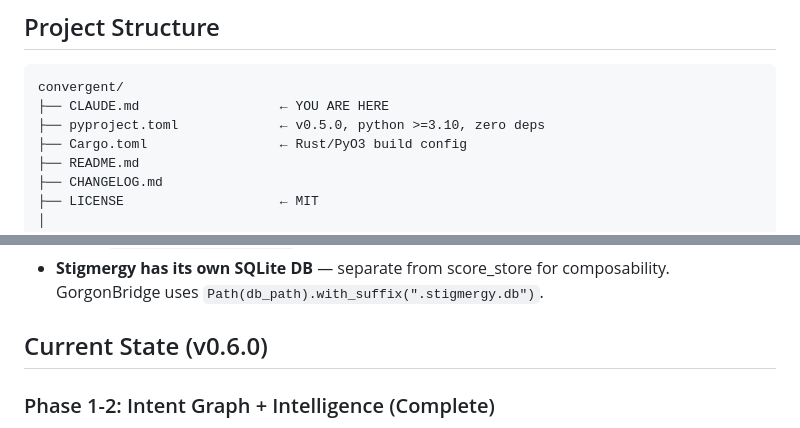
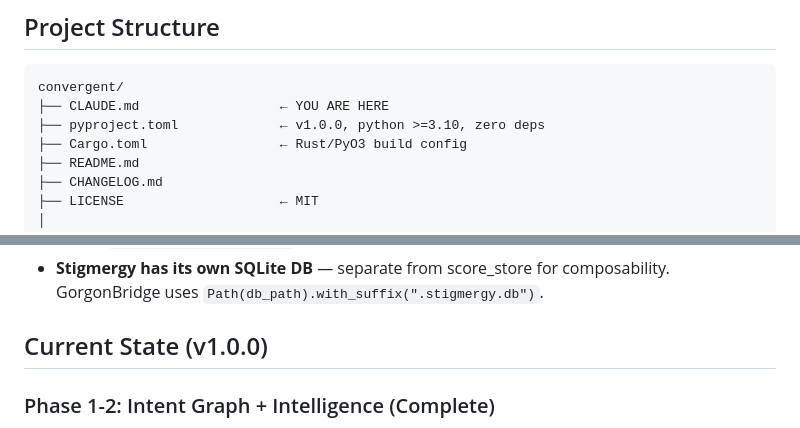
Before and after one commit to AreteDriver/convergent, a Markdown page: CLAUDE.md, 2 parts joined by grey strips. Drawn GitHub-style.

````diff
--- a/CLAUDE.md
+++ b/CLAUDE.md
@@ -61,7 +61,7 @@ This is an open-source companion to [Gorgon](https://github.com/AreteDriver/Gorg
 ```
 convergent/
 ├── CLAUDE.md                  ← YOU ARE HERE
-├── pyproject.toml             ← v0.5.0, python >=3.10, zero deps
+├── pyproject.toml             ← v1.0.0, python >=3.10, zero deps
 ├── Cargo.toml                 ← Rust/PyO3 build config
 ├── README.md
 ├── CHANGELOG.md
@@ -165,7 +165,7 @@ Same as Gorgon:
 - **SQLite pattern:** See `sqlite_backend.py` and `score_store.py` for the established patterns (WAL mode, `check_same_thread=False`). New persistence code should follow the same conventions.
 - **Stigmergy has its own SQLite DB** — separate from score_store for composability. GorgonBridge uses `Path(db_path).with_suffix(".stigmergy.db")`.
 
-## Current State (v0.6.0)
+## Current State (v1.0.0)
 
 ### Phase 1-2: Intent Graph + Intelligence (Complete)
 - **33 production modules**, 800+ tests, 99% coverage
````
Also changed, not shown: CHANGELOG.md (+12 -1 lines), README.md (+3 -3 lines).
